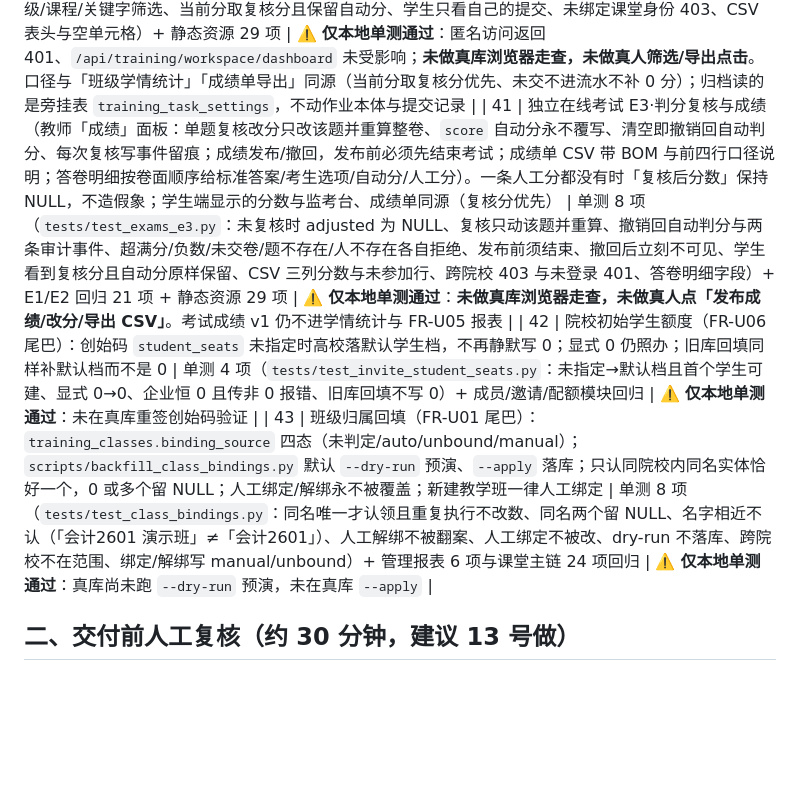
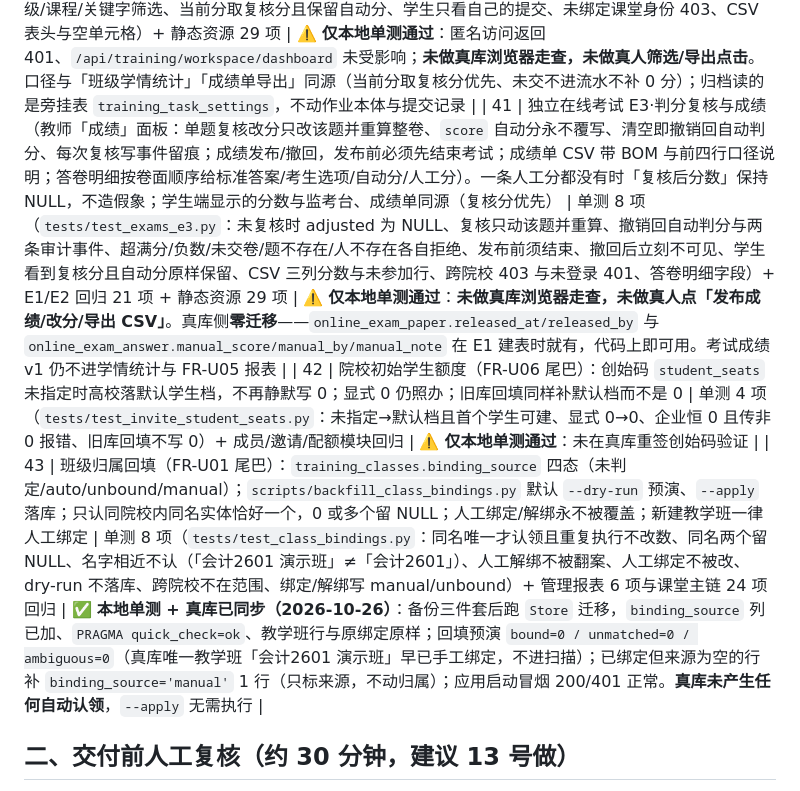
Before and after one commit to user-wangjun/TaxPearls, a Markdown page: docs/09-交付验收清单.md, the part around the change. Drawn GitHub-style; blank space fills up the shorter version.

Commit message:
docs: 验收清单补真库同步结果（binding_source 已加、回填 bound=0、E3 零迁移）

```diff
--- a/docs/09-交付验收清单.md
+++ b/docs/09-交付验收清单.md
@@ -49,9 +49,9 @@
 | 39 | 独立在线考试 E2·学生机考（进入即服务端计时、重复进入 409；取卷不含标准答案与解析且能恢复已答；逐题保存；**惰性收卷**——到点后写接口拒绝并把会话收为 forced（收卷独立成事务，不被 409 回滚）；防作弊只记录不判定（心跳不计数）；客观题"选择集合完全一致才得分"；成绩按发布策略下发（manual 交卷不给分、after_submit 立即给分）；监考台看得到每人状态并可强制收卷；教师端/学生端「在线考试」卡片前端） | 单测 11 项（`tests/test_exams_e2.py`：进入计时与重复进入、窗口与名单门禁含未关联 403/不在名单 404/未登录 401、取卷不含答案且恢复已答、超时写接口 409 且惰性收卷、交卷判分且 manual 不下发、after_submit 立即给分、事件计数且心跳不计数、监考台与强制收卷、我的考试列表、已结束拒绝写入、乱序同会话稳定） | ✅ **真库浏览器走查 26/26**（`scripts/walkthrough_exams_e2.py`，2026-10-23：建卷→发布→学生学号登录→进入考试（剩余 1800 秒）→重复进入 409→取卷不含答案→保存 2 题→刷新恢复已答→事件 3 条/异常 2 条→心跳→交卷（manual 不给分）→未发布看不到解析→after_submit 全对 6 分→把结束时间拨到过去后写接口 409 且落库 forced→监考台汇总正确→教师端与学生端卡片都渲染出内容→零 JS 报错；临时卷自动清理） |
 
 | 40 | 教学档案·提交流水（教师/学生「教学档案」视图：一行=一名学生一份任务的一次提交；班级/课程/关键字筛选；归档任务默认不列、勾选「含已归档」才出现并标灰；CSV 导出带 UTF-8 BOM 与三行口径） | 单测 7 项（`tests/test_training_archives.py`：归档与他人作业默认不进流水、勾选后补出、班级/课程/关键字筛选、当前分取复核分且保留自动分、学生只看自己的提交、未绑定课堂身份 403、CSV 表头与空单元格）+ 静态资源 29 项 | ⚠️ **仅本地单测通过**：匿名访问返回 401、`/api/training/workspace/dashboard` 未受影响；**未做真库浏览器走查，未做真人筛选/导出点击**。口径与「班级学情统计」「成绩单导出」同源（当前分取复核分优先、未交不进流水不补 0 分）；归档读的是旁挂表 `training_task_settings`，不动作业本体与提交记录 |
-| 41 | 独立在线考试 E3·判分复核与成绩（教师「成绩」面板：单题复核改分只改该题并重算整卷、`score` 自动分永不覆写、清空即撤销回自动判分、每次复核写事件留痕；成绩发布/撤回，发布前必须先结束考试；成绩单 CSV 带 BOM 与前四行口径说明；答卷明细按卷面顺序给标准答案/考生选项/自动分/人工分）。一条人工分都没有时「复核后分数」保持 NULL，不造假象；学生端显示的分数与监考台、成绩单同源（复核分优先） | 单测 8 项（`tests/test_exams_e3.py`：未复核时 adjusted 为 NULL、复核只动该题并重算、撤销回自动判分与两条审计事件、超满分/负数/未交卷/题不存在/人不存在各自拒绝、发布前须结束、撤回后立刻不可见、学生看到复核分且自动分原样保留、CSV 三列分数与未参加行、跨院校 403 与未登录 401、答卷明细字段）+ E1/E2 回归 21 项 + 静态资源 29 项 | ⚠️ **仅本地单测通过**：**未做真库浏览器走查，未做真人点「发布成绩/改分/导出 CSV」**。考试成绩 v1 仍不进学情统计与 FR-U05 报表 |
+| 41 | 独立在线考试 E3·判分复核与成绩（教师「成绩」面板：单题复核改分只改该题并重算整卷、`score` 自动分永不覆写、清空即撤销回自动判分、每次复核写事件留痕；成绩发布/撤回，发布前必须先结束考试；成绩单 CSV 带 BOM 与前四行口径说明；答卷明细按卷面顺序给标准答案/考生选项/自动分/人工分）。一条人工分都没有时「复核后分数」保持 NULL，不造假象；学生端显示的分数与监考台、成绩单同源（复核分优先） | 单测 8 项（`tests/test_exams_e3.py`：未复核时 adjusted 为 NULL、复核只动该题并重算、撤销回自动判分与两条审计事件、超满分/负数/未交卷/题不存在/人不存在各自拒绝、发布前须结束、撤回后立刻不可见、学生看到复核分且自动分原样保留、CSV 三列分数与未参加行、跨院校 403 与未登录 401、答卷明细字段）+ E1/E2 回归 21 项 + 静态资源 29 项 | ⚠️ **仅本地单测通过**：**未做真库浏览器走查，未做真人点「发布成绩/改分/导出 CSV」**。真库侧**零迁移**——`online_exam_paper.released_at/released_by` 与 `online_exam_answer.manual_score/manual_by/manual_note` 在 E1 建表时就有，代码上即可用。考试成绩 v1 仍不进学情统计与 FR-U05 报表 |
 | 42 | 院校初始学生额度（FR-U06 尾巴）：创始码 `student_seats` 未指定时高校落默认学生档，不再静默写 0；显式 0 仍照办；旧库回填同样补默认档而不是 0 | 单测 4 项（`tests/test_invite_student_seats.py`：未指定→默认档且首个学生可建、显式 0→0、企业恒 0 且传非 0 报错、旧库回填不写 0）+ 成员/邀请/配额模块回归 | ⚠️ **仅本地单测通过**：未在真库重签创始码验证 |
-| 43 | 班级归属回填（FR-U01 尾巴）：`training_classes.binding_source` 四态（未判定/auto/unbound/manual）；`scripts/backfill_class_bindings.py` 默认 `--dry-run` 预演、`--apply` 落库；只认同院校内同名实体恰好一个，0 或多个留 NULL；人工绑定/解绑永不被覆盖；新建教学班一律人工绑定 | 单测 8 项（`tests/test_class_bindings.py`：同名唯一才认领且重复执行不改数、同名两个留 NULL、名字相近不认（「会计2601 演示班」≠「会计2601」）、人工解绑不被翻案、人工绑定不被改、dry-run 不落库、跨院校不在范围、绑定/解绑写 manual/unbound）+ 管理报表 6 项与课堂主链 24 项回归 | ⚠️ **仅本地单测通过**：真库尚未跑 `--dry-run` 预演，未在真库 `--apply` |
+| 43 | 班级归属回填（FR-U01 尾巴）：`training_classes.binding_source` 四态（未判定/auto/unbound/manual）；`scripts/backfill_class_bindings.py` 默认 `--dry-run` 预演、`--apply` 落库；只认同院校内同名实体恰好一个，0 或多个留 NULL；人工绑定/解绑永不被覆盖；新建教学班一律人工绑定 | 单测 8 项（`tests/test_class_bindings.py`：同名唯一才认领且重复执行不改数、同名两个留 NULL、名字相近不认（「会计2601 演示班」≠「会计2601」）、人工解绑不被翻案、人工绑定不被改、dry-run 不落库、跨院校不在范围、绑定/解绑写 manual/unbound）+ 管理报表 6 项与课堂主链 24 项回归 | ✅ **本地单测 + 真库已同步（2026-10-26）**：备份三件套后跑 `Store` 迁移，`binding_source` 列已加、`PRAGMA quick_check=ok`、教学班行与原绑定原样；回填预演 `bound=0 / unmatched=0 / ambiguous=0`（真库唯一教学班「会计2601 演示班」早已手工绑定，不进扫描）；已绑定但来源为空的行补 `binding_source='manual'` 1 行（只标来源，不动归属）；应用启动冒烟 200/401 正常。**真库未产生任何自动认领**，`--apply` 无需执行 |
 
 ## 二、交付前人工复核（约 30 分钟，建议 13 号做）
 
```
